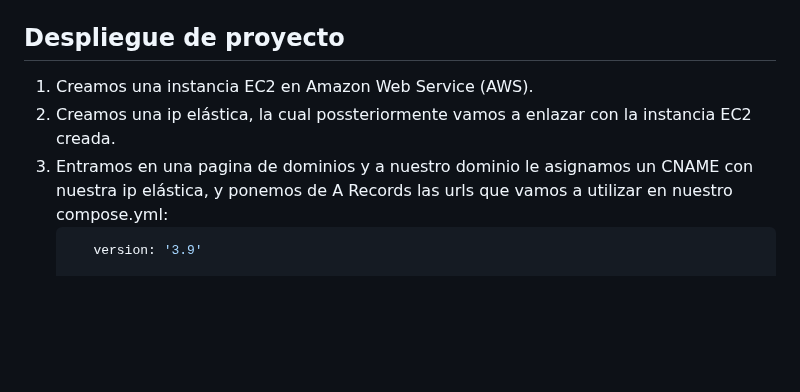
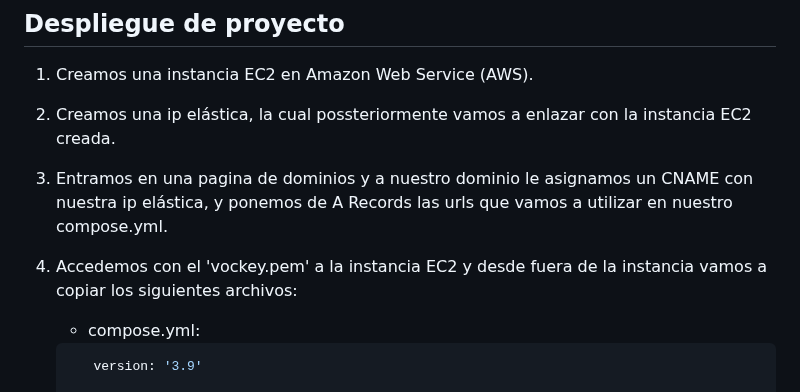
Before and after one commit to pandgri/proyecto_final, a Markdown page: README.md, the part around the change. Drawn GitHub-style; blank space fills up the shorter version.

````diff
--- a/README.md
+++ b/README.md
@@ -209,7 +209,10 @@ DATABASES = {
 ## Despliegue de proyecto
 1. Creamos una instancia EC2 en Amazon Web Service (AWS).
 2. Creamos una ip elástica, la cual possteriormente vamos a enlazar con la instancia EC2 creada.
-3. Entramos en una pagina de dominios y a nuestro dominio le asignamos un CNAME con nuestra ip elástica, y ponemos de A Records las urls que vamos a utilizar en nuestro compose.yml:
+3. Entramos en una pagina de dominios y a nuestro dominio le asignamos un CNAME con nuestra ip elástica, y ponemos de A Records las urls que vamos a utilizar en nuestro compose.yml.
+4. Accedemos con el 'vockey.pem' a la instancia EC2 y desde fuera de la instancia vamos a copiar los siguientes archivos:
+
+   - compose.yml:
    ```python
       version: '3.9'
 
````
